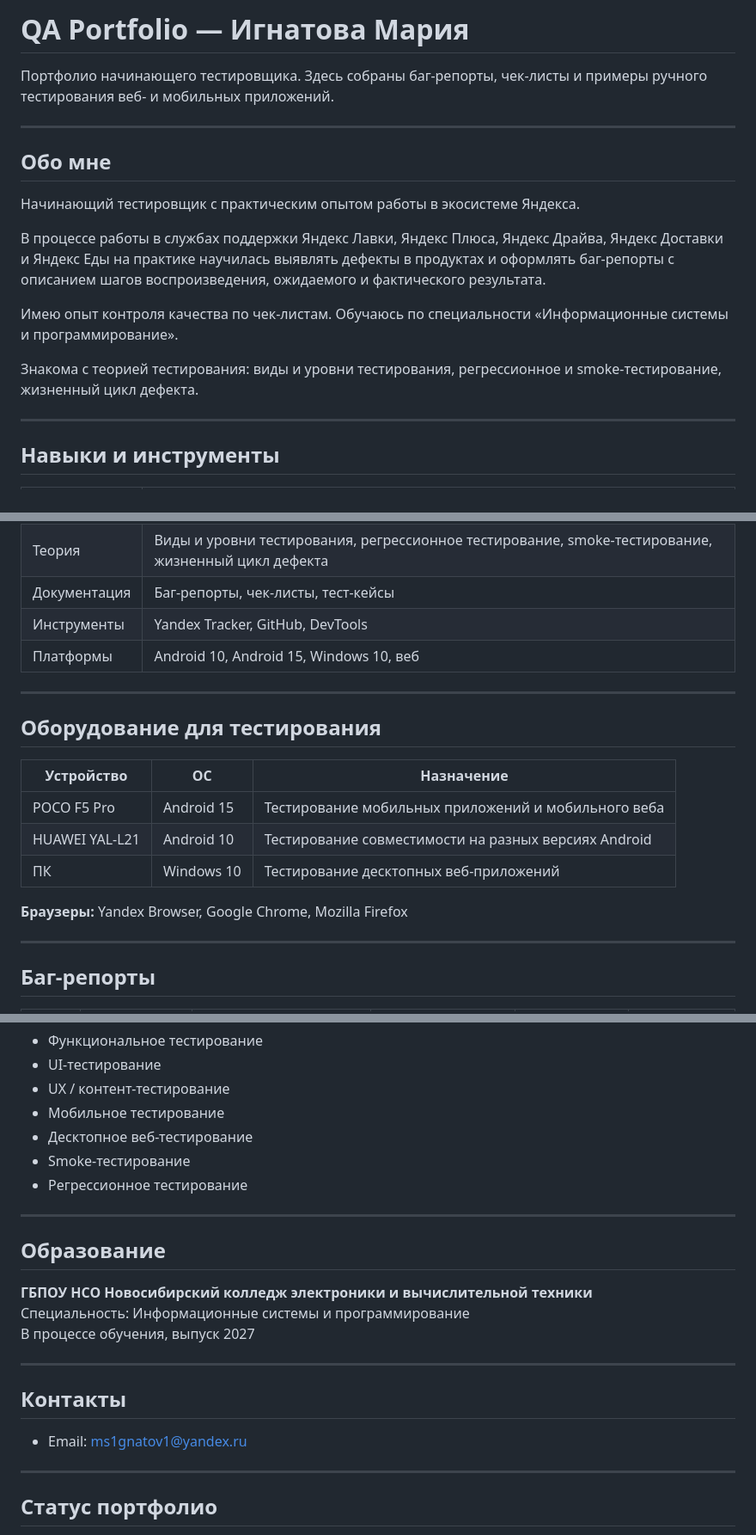
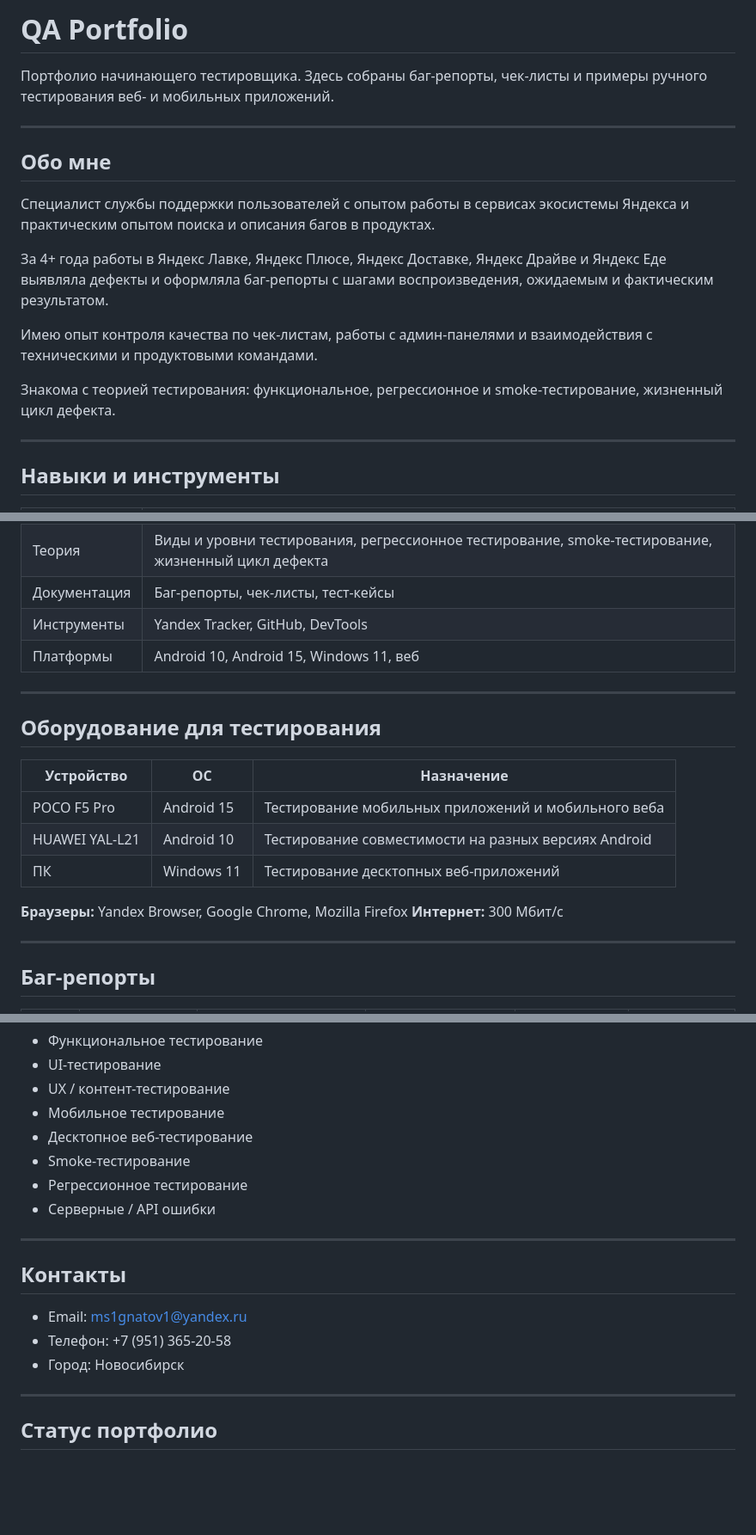
Before and after one commit to Angel-Energy/qa-portfolio, a Markdown page: README.md, 3 parts joined by grey strips. Shown: that part at 86% size. Rendered like a GitHub page; blank space fills up the shorter version.

Commit message:
Update README: remove education, add BUG-006, update equipment

```diff
--- a/README.md
+++ b/README.md
@@ -1,5 +1,4 @@
-# QA Portfolio — Игнатова Мария
-
+# QA Portfolio
 Портфолио начинающего тестировщика. Здесь собраны баг-репорты,
 чек-листы и примеры ручного тестирования веб- и мобильных приложений.
 
@@ -7,21 +6,23 @@
 
 ## Обо мне
 
-Начинающий тестировщик с практическим опытом работы
-в экосистеме Яндекса.
+Специалист службы поддержки пользователей с опытом работы
+в сервисах экосистемы Яндекса и практическим опытом
+поиска и описания багов в продуктах.
 
-В процессе работы в службах поддержки Яндекс Лавки,
-Яндекс Плюса, Яндекс Драйва, Яндекс Доставки и Яндекс Еды
-на практике научилась выявлять дефекты в продуктах
-и оформлять баг-репорты с описанием шагов
-воспроизведения, ожидаемого и фактического результата.
+За 4+ года работы в Яндекс Лавке, Яндекс Плюсе,
+Яндекс Доставке, Яндекс Драйве и Яндекс Еде
+выявляла дефекты и оформляла баг-репорты
+с шагами воспроизведения, ожидаемым
+и фактическим результатом.
 
-Имею опыт контроля качества по чек-листам.
-Обучаюсь по специальности «Информационные системы
-и программирование».
+Имею опыт контроля качества по чек-листам,
+работы с админ-панелями и взаимодействия
+с техническими и продуктовыми командами.
 
-Знакома с теорией тестирования: виды и уровни тестирования,
-регрессионное и smoke-тестирование, жизненный цикл дефекта.
+Знакома с теорией тестирования:
+функциональное, регрессионное и smoke-тестирование,
+жизненный цикл дефекта.
 
 ---
 
@@ -33,7 +34,7 @@
 | Теория | Виды и уровни тестирования, регрессионное тестирование, smoke-тестирование, жизненный цикл дефекта |
 | Документация | Баг-репорты, чек-листы, тест-кейсы |
 | Инструменты | Yandex Tracker, GitHub, DevTools |
-| Платформы | Android 10, Android 15, Windows 10, веб |
+| Платформы | Android 10, Android 15, Windows 11, веб |
 
 ---
 
@@ -43,9 +44,10 @@
 |------------|----|------------|
 | POCO F5 Pro | Android 15 | Тестирование мобильных приложений и мобильного веба |
 | HUAWEI YAL-L21 | Android 10 | Тестирование совместимости на разных версиях Android |
-| ПК | Windows 10 | Тестирование десктопных веб-приложений |
+| ПК | Windows 11 | Тестирование десктопных веб-приложений |
 
 **Браузеры:** Yandex Browser, Google Chrome, Mozilla Firefox
+**Интернет:** 300 Мбит/с
 
 ---
 
@@ -79,21 +82,15 @@
 - Десктопное веб-тестирование
 - Smoke-тестирование
 - Регрессионное тестирование
-
----
-
-## Образование
-
-**ГБПОУ НСО Новосибирский колледж электроники и вычислительной техники**
-Специальность: Информационные системы и программирование
-В процессе обучения, выпуск 2027
+- Серверные / API ошибки
 
 ---
 
 ## Контакты
 
 - Email: ms1gnatov1@yandex.ru
-
+- Телефон: +7 (951) 365-20-58
+- Город: Новосибирск
 
 ---
 
```
Also changed, not shown: other parts of README.md (+1 -0 lines), bug-reports/BUG-004-journal-wrong-year.md (+1 -1 lines), bug-reports/BUG-006-electrogorod-recovery-json-error.md (added, +109 -0 lines), screenshots/BUG-006-recovery-json-error.png (added).
